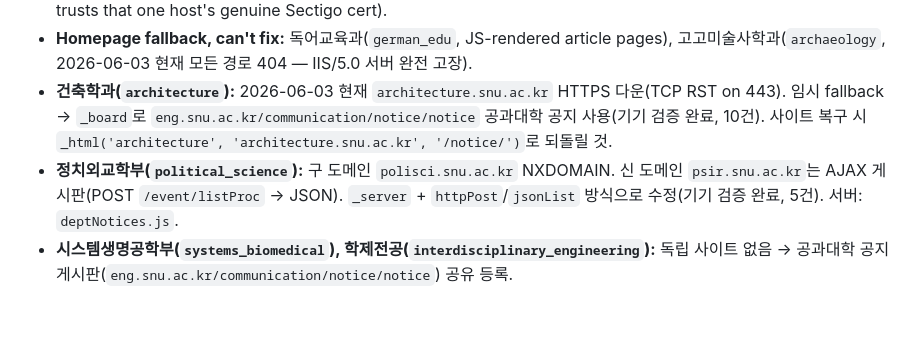
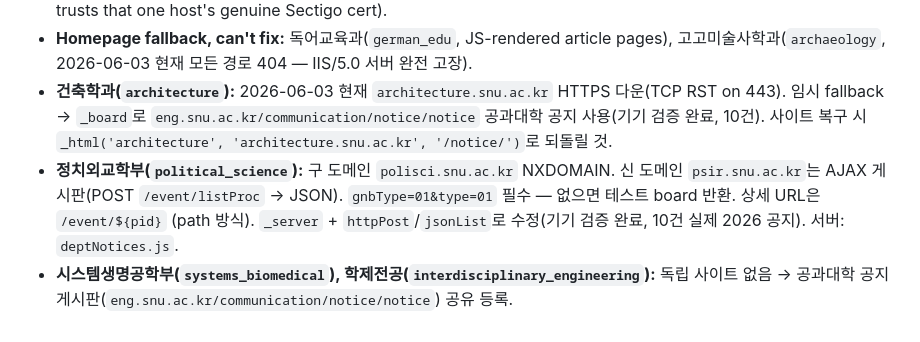
Before and after one commit to tom072677-lgtm/snu-assignment, a Markdown page: CLAUDE.md, the part around the change. GitHub-like rendering.

Commit message:
docs(CLAUDE): update political_science fix notes with correct params
Co-Authored-By: Claude Sonnet 4.6 <noreply@anthropic.com>

```diff
--- a/CLAUDE.md
+++ b/CLAUDE.md
@@ -35,5 +35,5 @@ Each department maps — in `domain/department_notice_source.dart` — to ONE so
 - **인류학과(`anthropology`):** **client-side `_board` + a scoped Sectigo cert pin** in `notice_repository.dart` (Render can't reach `anthropology.or.kr`; a phone in Korea can; Dart's HTTP client rejects its cert chain, so the pin trusts that one host's genuine Sectigo cert).
 - **Homepage fallback, can't fix:** 독어교육과(`german_edu`, JS-rendered article pages), 고고미술사학과(`archaeology`, 2026-06-03 현재 모든 경로 404 — IIS/5.0 서버 완전 고장).
 - **건축학과(`architecture`):** 2026-06-03 현재 `architecture.snu.ac.kr` HTTPS 다운(TCP RST on 443). 임시 fallback → `_board`로 `eng.snu.ac.kr/communication/notice/notice` 공과대학 공지 사용(기기 검증 완료, 10건). 사이트 복구 시 `_html('architecture', 'architecture.snu.ac.kr', '/notice/')`로 되돌릴 것.
-- **정치외교학부(`political_science`):** 구 도메인 `polisci.snu.ac.kr` NXDOMAIN. 신 도메인 `psir.snu.ac.kr`는 AJAX 게시판(POST `/event/listProc` → JSON). `_server` + `httpPost`/`jsonList` 방식으로 수정(기기 검증 완료, 5건). 서버: `deptNotices.js`.
+- **정치외교학부(`political_science`):** 구 도메인 `polisci.snu.ac.kr` NXDOMAIN. 신 도메인 `psir.snu.ac.kr`는 AJAX 게시판(POST `/event/listProc` → JSON). `gnbType=01&type=01` 필수 — 없으면 테스트 board 반환. 상세 URL은 `/event/${pid}` (path 방식). `_server` + `httpPost`/`jsonList`로 수정(기기 검증 완료, 10건 실제 2026 공지). 서버: `deptNotices.js`.
 - **시스템생명공학부(`systems_biomedical`), 학제전공(`interdisciplinary_engineering`):** 독립 사이트 없음 → 공과대학 공지 게시판(`eng.snu.ac.kr/communication/notice/notice`) 공유 등록.
```
